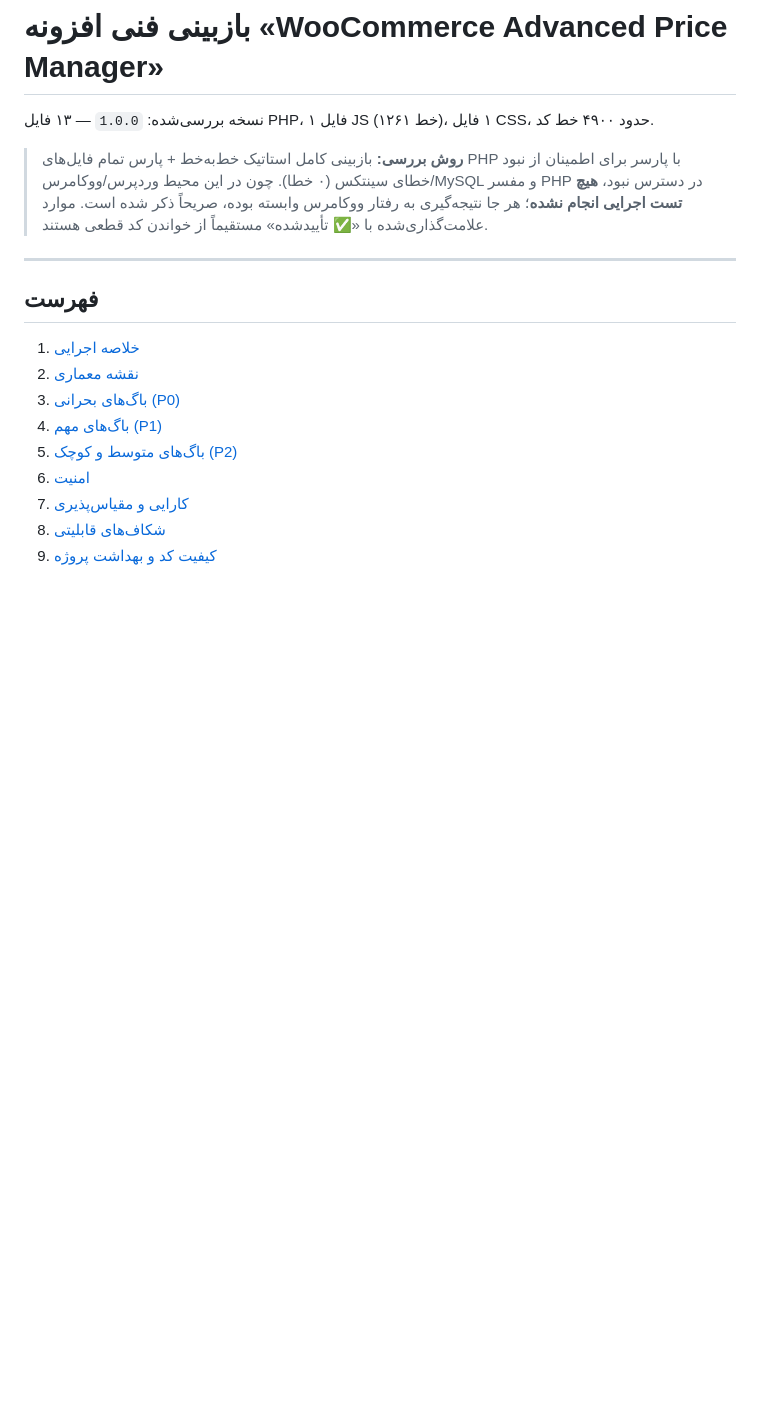
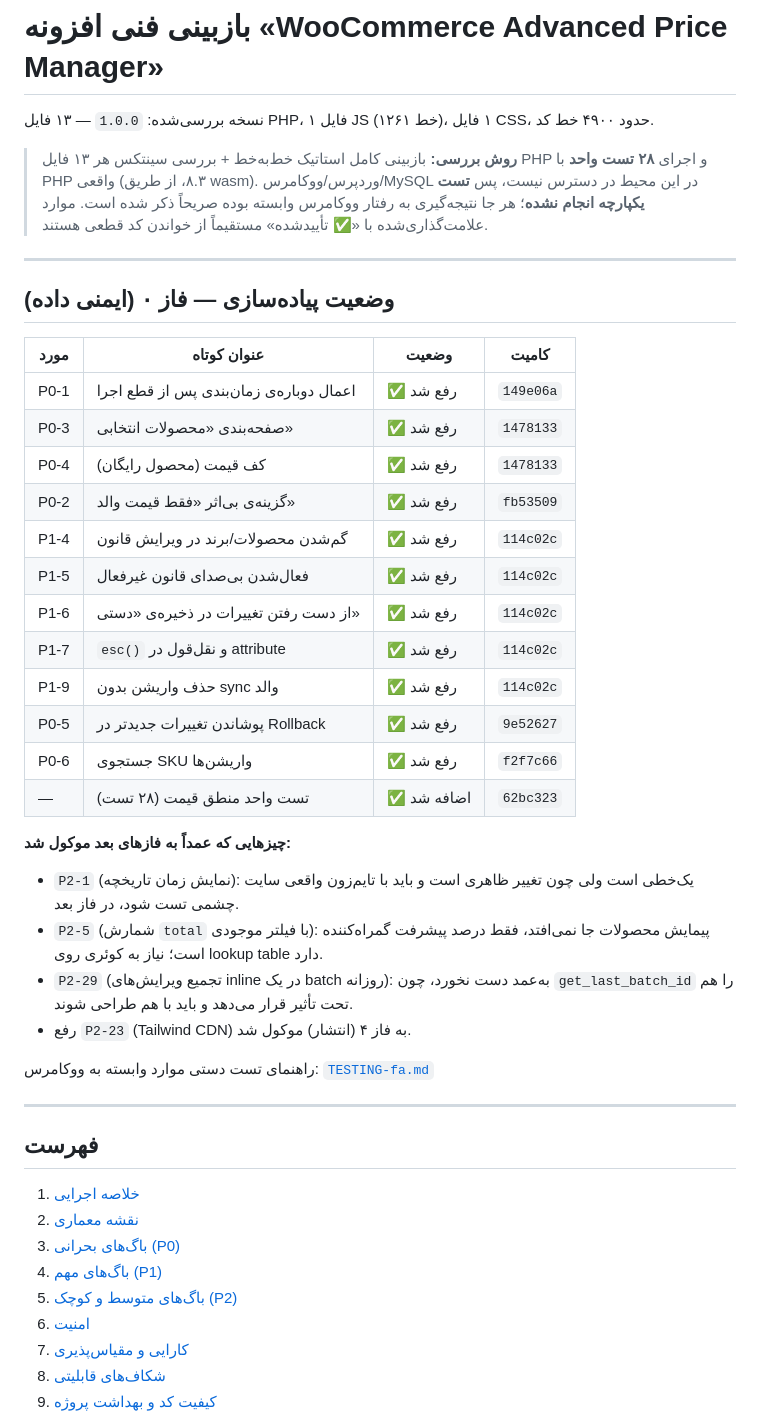
Before and after one commit to hassann98-cmd/price-manager, a Markdown page: docs/CODE-REVIEW-fa.md, the part around the change. Drawn GitHub-style; blank space fills up the shorter version.

Commit message:
docs: وضعیت فاز ۰ + چک‌لیست تست دستی روی استیجینگ (۱۱ آزمون)
Co-authored-by: arena-agent <297053741+arena-agent@users.noreply.github.com>

```diff
--- a/docs/CODE-REVIEW-fa.md
+++ b/docs/CODE-REVIEW-fa.md
@@ -2,7 +2,35 @@
 
 نسخه بررسی‌شده: `1.0.0` — ۱۳ فایل PHP، ۱ فایل JS (۱۲۶۱ خط)، ۱ فایل CSS، حدود ۴۹۰۰ خط کد.
 
-> **روش بررسی:** بازبینی کامل استاتیک خط‌به‌خط + پارس تمام فایل‌های PHP با پارسر برای اطمینان از نبود خطای سینتکس (۰ خطا). چون در این محیط وردپرس/ووکامرس/MySQL و مفسر PHP در دسترس نبود، **هیچ تست اجرایی انجام نشده**؛ هر جا نتیجه‌گیری به رفتار ووکامرس وابسته بوده، صریحاً ذکر شده است. موارد علامت‌گذاری‌شده با «✅ تأییدشده» مستقیماً از خواندن کد قطعی هستند.
+> **روش بررسی:** بازبینی کامل استاتیک خط‌به‌خط + بررسی سینتکس هر ۱۳ فایل PHP و اجرای **۲۸ تست واحد** با PHP واقعی (۸.۳، از طریق wasm). وردپرس/ووکامرس/MySQL در این محیط در دسترس نیست، پس **تست یکپارچه انجام نشده**؛ هر جا نتیجه‌گیری به رفتار ووکامرس وابسته بوده صریحاً ذکر شده است. موارد علامت‌گذاری‌شده با «✅ تأییدشده» مستقیماً از خواندن کد قطعی هستند.
+
+---
+
+## وضعیت پیاده‌سازی — فاز ۰ (ایمنی داده)
+
+| مورد | عنوان کوتاه | وضعیت | کامیت |
+|---|---|---|---|
+| P0-1 | اعمال دوباره‌ی زمان‌بندی پس از قطع اجرا | ✅ رفع شد | `149e06a` |
+| P0-3 | صفحه‌بندی «محصولات انتخابی» | ✅ رفع شد | `1478133` |
+| P0-4 | کف قیمت (محصول رایگان) | ✅ رفع شد | `1478133` |
+| P0-2 | گزینه‌ی بی‌اثر «فقط قیمت والد» | ✅ رفع شد | `fb53509` |
+| P1-4 | گم‌شدن محصولات/برند در ویرایش قانون | ✅ رفع شد | `114c02c` |
+| P1-5 | فعال‌شدن بی‌صدای قانون غیرفعال | ✅ رفع شد | `114c02c` |
+| P1-6 | از دست رفتن تغییرات در ذخیره‌ی «دستی» | ✅ رفع شد | `114c02c` |
+| P1-7 | `esc()` و نقل‌قول در attribute | ✅ رفع شد | `114c02c` |
+| P1-9 | حذف واریشن بدون sync والد | ✅ رفع شد | `114c02c` |
+| P0-5 | پوشاندن تغییرات جدیدتر در Rollback | ✅ رفع شد | `9e52627` |
+| P0-6 | جستجوی SKU واریشن‌ها | ✅ رفع شد | `f2f7c66` |
+| — | تست واحد منطق قیمت (۲۸ تست) | ✅ اضافه شد | `62bc323` |
+
+**چیزهایی که عمداً به فازهای بعد موکول شد:**
+
+- `P2-1` (نمایش زمان تاریخچه): یک‌خطی است ولی چون تغییر ظاهری است و باید با تایم‌زون واقعی سایت چشمی تست شود، در فاز بعد.
+- `P2-5` (شمارش `total` با فیلتر موجودی): پیمایش محصولات جا نمی‌افتد، فقط درصد پیشرفت گمراه‌کننده است؛ نیاز به کوئری روی lookup table دارد.
+- `P2-29` (تجمیع ویرایش‌های inline در یک batch روزانه): به‌عمد دست نخورد، چون `get_last_batch_id` را هم تحت تأثیر قرار می‌دهد و باید با هم طراحی شوند.
+- رفع `P2-23` (Tailwind CDN) به فاز ۴ (انتشار) موکول شد.
+
+راهنمای تست دستی موارد وابسته به ووکامرس: [`TESTING-fa.md`](./TESTING-fa.md)
 
 ---
 
```
Also changed, not shown: docs/TESTING-fa.md (added, +130 -0 lines), 1 other file.
